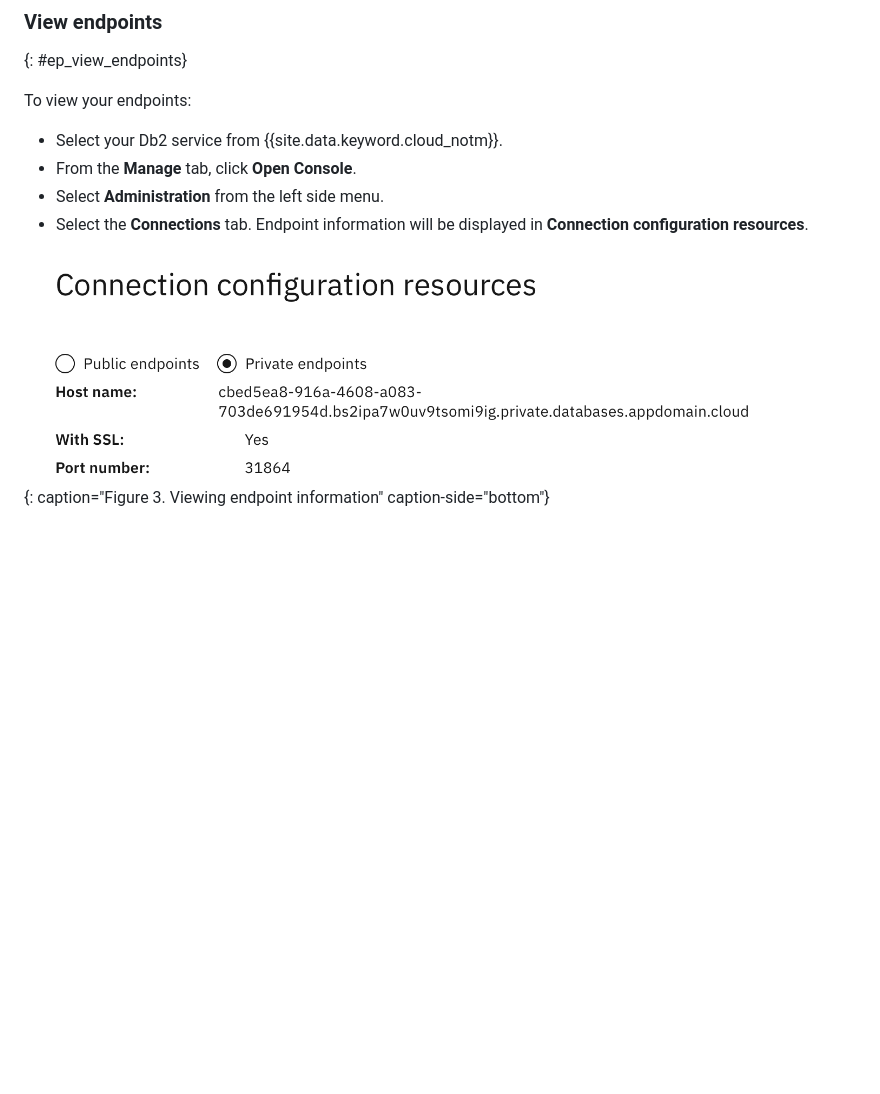
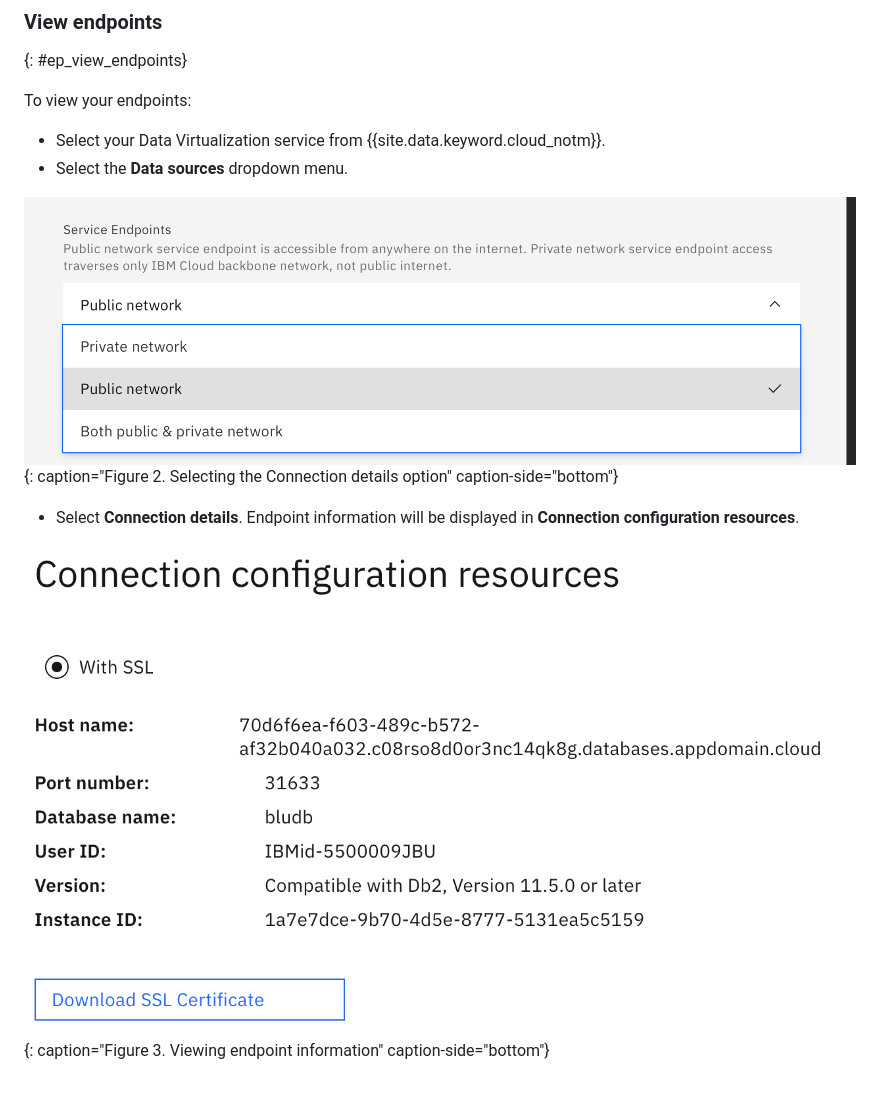
Before and after one commit to ibm-cloud-docs/data-virtualization, a Markdown page: endpoints.md, the part around the change. Rendered like a GitHub page; pictures changed too: images/endpoint_info.png; blank space fills up the shorter version.

```diff
--- a/endpoints.md
+++ b/endpoints.md
@@ -43,9 +43,12 @@ At the time of instance creation, you can select your choice of endpoint from th
 {: #ep_view_endpoints}
 
 To view your endpoints:
-- Select your Db2 service from {{site.data.keyword.cloud_notm}}.
-- From the **Manage** tab, click **Open Console**.
-- Select **Administration** from the left side menu.
-- Select the **Connections** tab. Endpoint information will be displayed in **Connection configuration resources**.
+
+- Select your Data Virtualization service from {{site.data.keyword.cloud_notm}}.
+- Select the **Data sources** dropdown menu.
+
+![View connection details](images/creation_endpoint.png "Endpoint choice"){: caption="Figure 2. Selecting the Connection details option" caption-side="bottom"}
+
+- Select **Connection details**. Endpoint information will be displayed in **Connection configuration resources**.
 
 ![Endpoint information](images/endpoint_info.png "Endpoint information"){: caption="Figure 3. Viewing endpoint information" caption-side="bottom"}
```
Also changed, not shown: images/view_endpoint.png (added).
